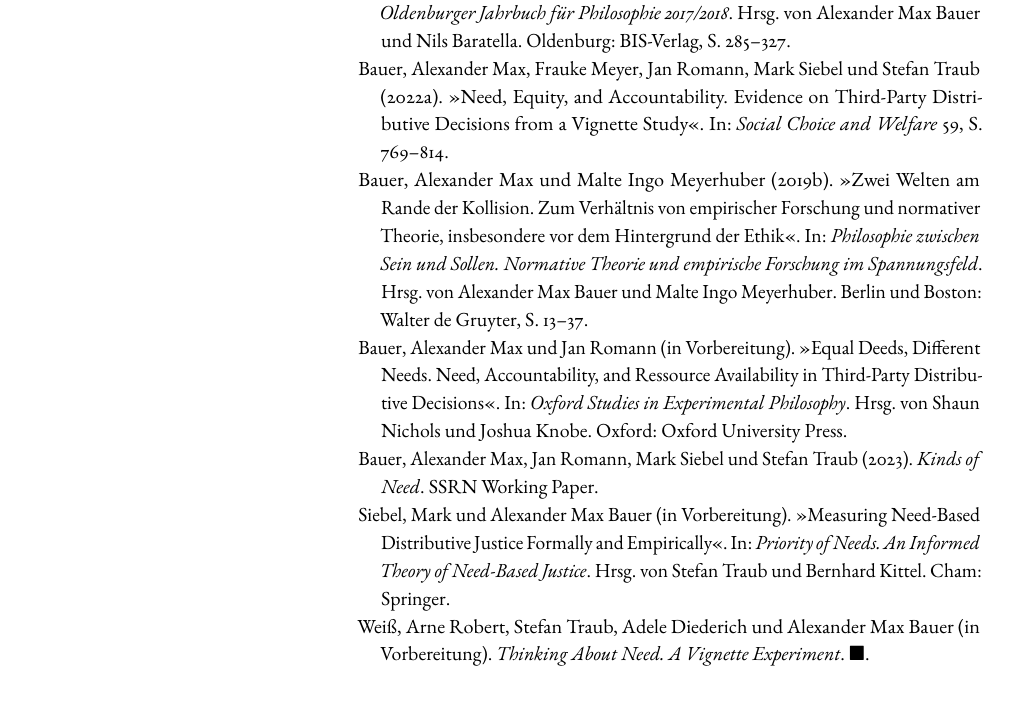
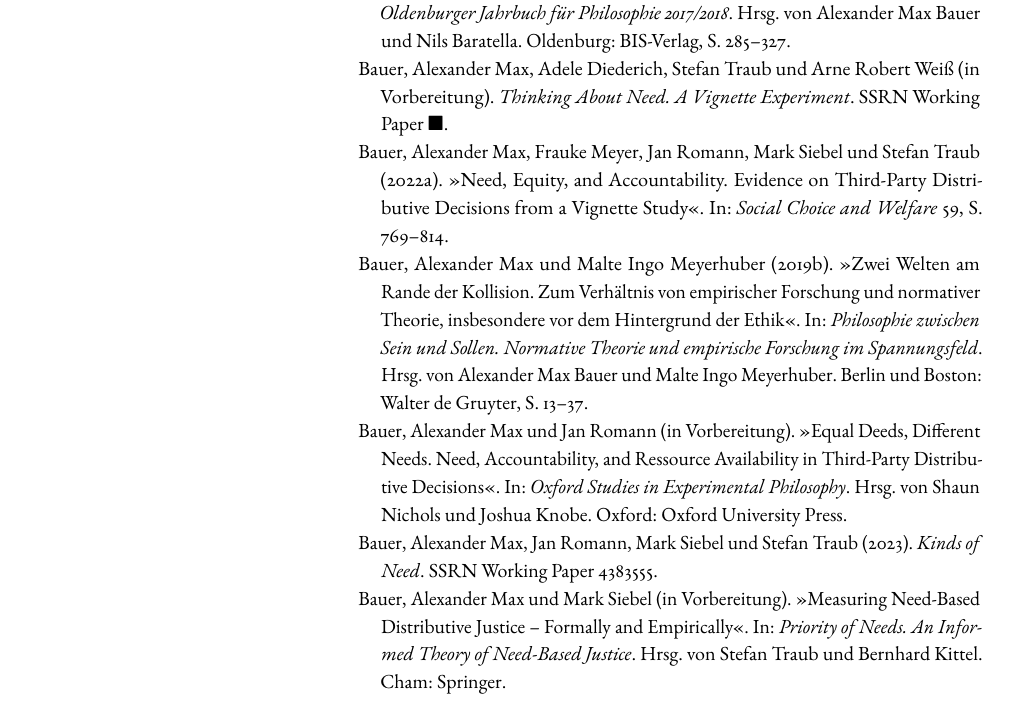
Before and after one commit to alephmembeth/need-dissertation, a LaTeX thesis (need_dissertation_paper.tex): part of page 42 of 42, cut so that both start at the same text, the shorter picture padded with empty space. Compiled offline with pdfLaTeX.

Commit message:
Update paper

```diff
--- a/need_dissertation_paper.tex
+++ b/need_dissertation_paper.tex
@@ -930,17 +930,17 @@
 \addcontentsline{toc}{section}{Der Dissertation zugrundeliegende Arbeiten}
 \noindent\hangindent=0.4cm Bauer, Alexander Max (2019a). \enquote{Gerechtigkeit und Bedürfnis. Perspektiven auf den Begriff des \enquote{Bedürfnisses} vor dem Hintergrund der Bedarfsgerechtigkeit}. In: \textit{Oldenburger Jahrbuch für Philosophie 2017/2018}. Hrsg. von Alexander Max Bauer und Nils Baratella. Oldenburg: BIS-Verlag, S.~285--327.
 
+\noindent\hangindent=0.4cm Bauer, Alexander Max, Adele Diederich, Stefan Traub und Arne Robert Weiß (in Vorbereitung). \textit{Thinking About Need. A Vignette Experiment}. SSRN Working Paper $\blacksquare$.
+
 \noindent\hangindent=0.4cm Bauer, Alexander Max, Frauke Meyer, Jan Romann, Mark Siebel und Stefan Traub (2022a). \enquote{Need, Equity, and Accountability. Evidence on Third-Party Distributive Decisions from a Vignette Study}. In: \textit{Social Choice and Welfare} 59, S. 769--814.
 
 \noindent\hangindent=0.4cm Bauer, Alexander Max und Malte Ingo Meyerhuber (2019b). \enquote{Zwei Welten am Rande der Kollision. Zum Verhältnis von empirischer Forschung und normativer Theorie, insbesondere vor dem Hintergrund der Ethik}. In: \textit{Philosophie zwischen Sein und Sollen. Normative Theorie und empirische Forschung im Spannungsfeld}. Hrsg. von Alexander Max Bauer und Malte Ingo Meyerhuber. Berlin und Boston: Walter de Gruyter, S.~13--37.
 
 \noindent\hangindent=0.4cm Bauer, Alexander Max und Jan Romann (in Vorbereitung). \enquote{Equal Deeds, Different Needs. Need, Accountability, and Ressource Availability in Third-Party Distributive Decisions}. In: \textit{Oxford Studies in Experimental Philosophy}. Hrsg. von Shaun Nichols und Joshua Knobe. Oxford: Oxford University Press.
 
-\noindent\hangindent=0.4cm Bauer, Alexander Max, Jan Romann, Mark Siebel und Stefan Traub (2023). \textit{Kinds of Need}. SSRN Working Paper.
+\noindent\hangindent=0.4cm Bauer, Alexander Max, Jan Romann, Mark Siebel und Stefan Traub (2023). \textit{Kinds of Need}. SSRN Working Paper 4383555.
 
-\noindent\hangindent=0.4cm Siebel, Mark und Alexander Max Bauer (in Vorbereitung). \enquote{Measuring Need-Based Distributive Justice Formally and Empirically}. In: \textit{Priority of Needs. An Informed Theory of Need-Based Justice}. Hrsg. von Stefan Traub und Bernhard Kittel. Cham: Springer.
-
-\noindent\hangindent=0.4cm Weiß, Arne Robert, Stefan Traub, Adele Diederich und Alexander Max Bauer (in Vorbereitung). \textit{Thinking About Need. A Vignette Experiment}. $\blacksquare$.
+\noindent\hangindent=0.4cm Bauer, Alexander Max und Mark Siebel (in Vorbereitung). \enquote{Measuring Need-Based Distributive Justice -- Formally and Empirically}. In: \textit{Priority of Needs. An Informed Theory of Need-Based Justice}. Hrsg. von Stefan Traub und Bernhard Kittel. Cham: Springer.
 
 
 %%%%%%%%%%%%
```
